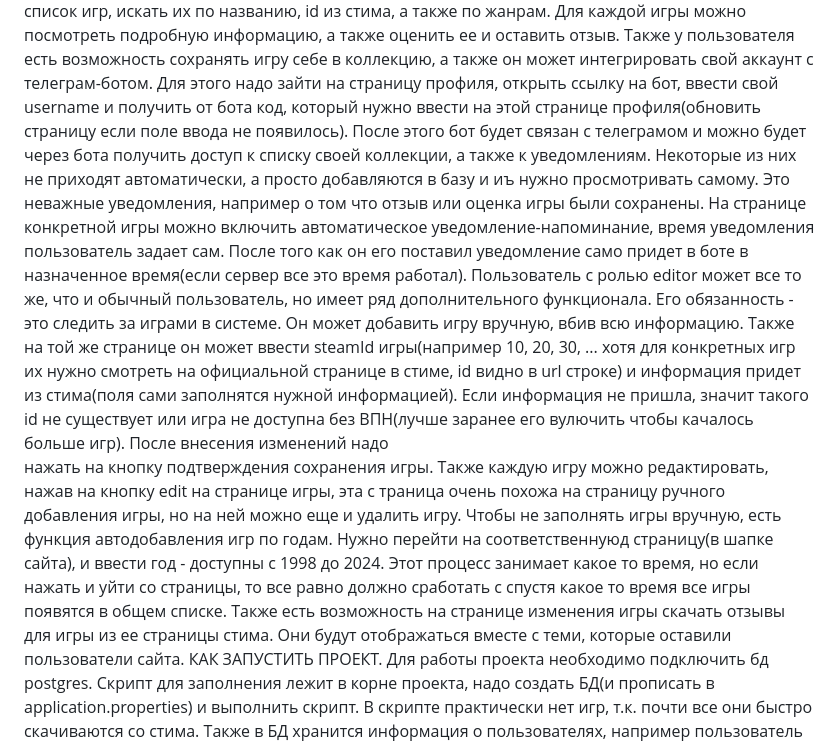
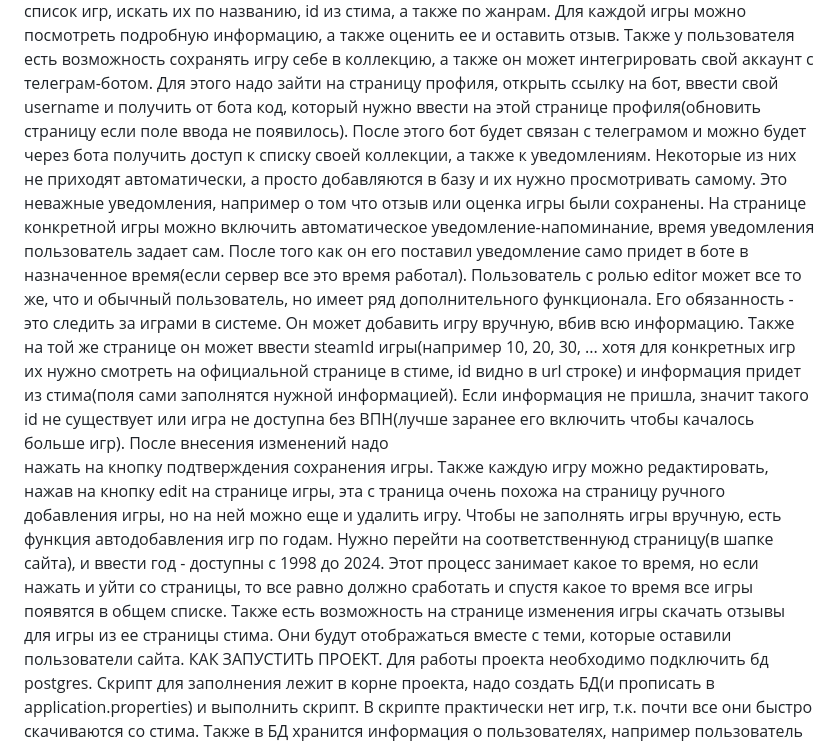
Before and after one commit to PopofvPavel/GamesWebPlatrorm, a Markdown page: README.md, the part around the change. GitHub-like rendering.

```diff
--- a/README.md
+++ b/README.md
@@ -1,11 +1,11 @@
 Проект "Платформа для поиска игр" - представляет собой систему, в которой есть 3 роли: USER, EDITOR и MODERATOR. Модератор может только просматривать страницу с списком пользователей и менять их роль, а также блокировать при необходимости. Пользователи могут просмотривать список игр, искать их по названию, id из стима, а также по жанрам.
 Для каждой игры можно посмотреть подробную информацию, а также оценить ее и оставить отзыв. Также у пользователя есть возможность сохранять игру себе в коллекцию, а также он может интегрировать свой аккаунт с телеграм-ботом. Для этого надо зайти на страницу профиля, открыть ссылку на бот, ввести свой username и получить от бота код,
-который нужно ввести на этой странице профиля(обновить страницу если поле ввода не появилось). После этого бот будет связан с телеграмом и можно будет через бота получить доступ к списку своей коллекции, а также к уведомлениям. Некоторые из них не приходят автоматически, а просто добавляются в базу и иъ нужно просмотривать самому.
+который нужно ввести на этой странице профиля(обновить страницу если поле ввода не появилось). После этого бот будет связан с телеграмом и можно будет через бота получить доступ к списку своей коллекции, а также к уведомлениям. Некоторые из них не приходят автоматически, а просто добавляются в базу и их нужно просмотривать самому.
 Это неважные уведомления, например о том что отзыв или оценка игры были сохранены. На странице конкретной игры можно включить автоматическое уведомление-напоминание, время уведомления пользователь задает сам. После того как он его поставил уведомление само придет в боте в назначенное время(если сервер все это время работал).
 Пользователь с ролью editor может все то же, что и обычный пользователь, но имеет ряд дополнительного функционала. Его обязанность - это следить за играми в системе. Он может добавить игру вручную, вбив всю информацию. Также на той же странице он может ввести steamId игры(например 10, 20, 30, ...
-хотя для конкретных игр их нужно смотреть на официальной странице в стиме, id видно в url строке) и информация придет из стима(поля сами заполнятся нужной информацией). Если информация не пришла, значит такого id не существует или игра не доступна без ВПН(лучше заранее его вулючить чтобы качалось больше игр). После внесения изменений надо
+хотя для конкретных игр их нужно смотреть на официальной странице в стиме, id видно в url строке) и информация придет из стима(поля сами заполнятся нужной информацией). Если информация не пришла, значит такого id не существует или игра не доступна без ВПН(лучше заранее его включить чтобы качалось больше игр). После внесения изменений надо
 нажать на кнопку подтверждения сохранения игры. Также каждую игру можно редактировать, нажав на кнопку edit на странице игры, эта с траница очень похожа на страницу ручного добавления игры, но на ней можно еще и удалить игру. Чтобы не заполнять игры вручную, есть функция автодобавления игр по годам. Нужно перейти на соответственнуюд страницу(в шапке сайта),
-и ввести год - доступны с 1998 до 2024. Этот процесс занимает какое то время, но если нажать и уйти со страницы, то все равно должно сработать с спустя какое то время все игры появятся в общем списке. Также есть возможность на странице изменения игры скачать отзывы для игры из ее страницы стима. Они будут отображаться вместе с теми, которые оставили
+и ввести год - доступны с 1998 до 2024. Этот процесс занимает какое то время, но если нажать и уйти со страницы, то все равно должно сработать и спустя какое то время все игры появятся в общем списке. Также есть возможность на странице изменения игры скачать отзывы для игры из ее страницы стима. Они будут отображаться вместе с теми, которые оставили
 пользователи сайта.
 КАК ЗАПУСТИТЬ ПРОЕКТ. Для работы проекта необходимо подключить бд postgres. Скрипт для заполнения лежит в корне проекта, надо создать БД(и прописать в application.properties) и выполнить скрипт. В скрипте практически нет игр, т.к. почти все они быстро скачиваются со стима.
 Также в БД хранится информация о пользователях, например пользователь user1 - password1, editor1 - password3, moderator1 - password4. Можно  создать новых пользователей на странице регистрации и сменить их роль через модератора.
```
